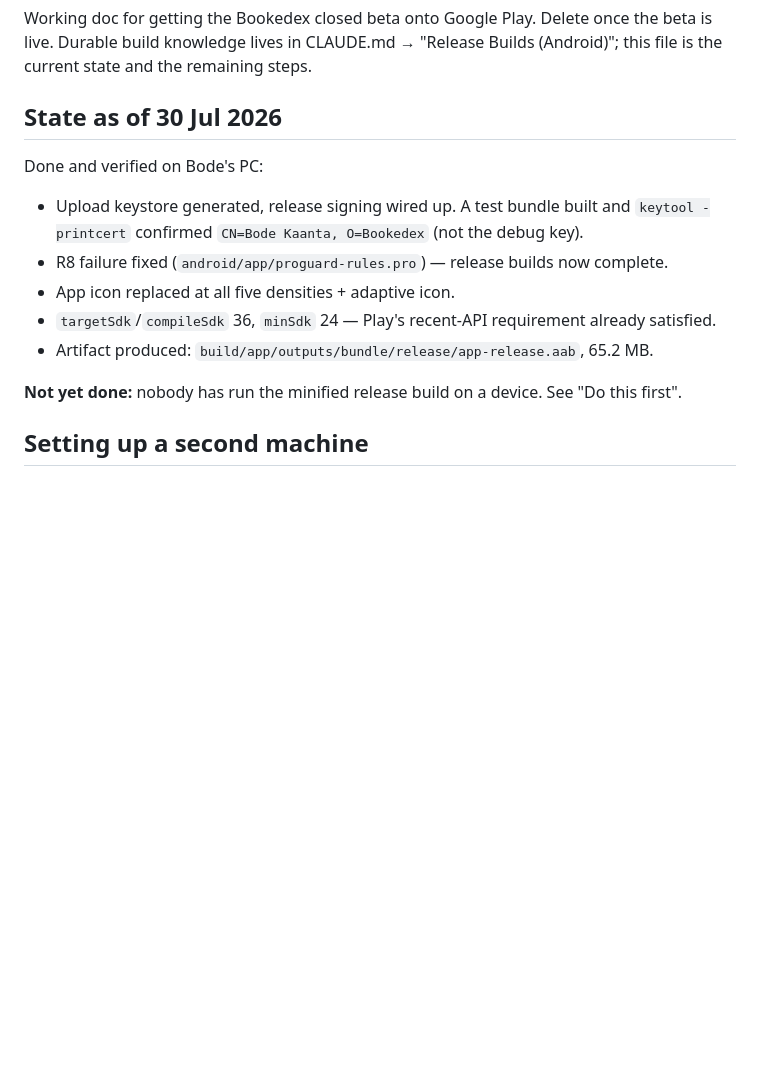
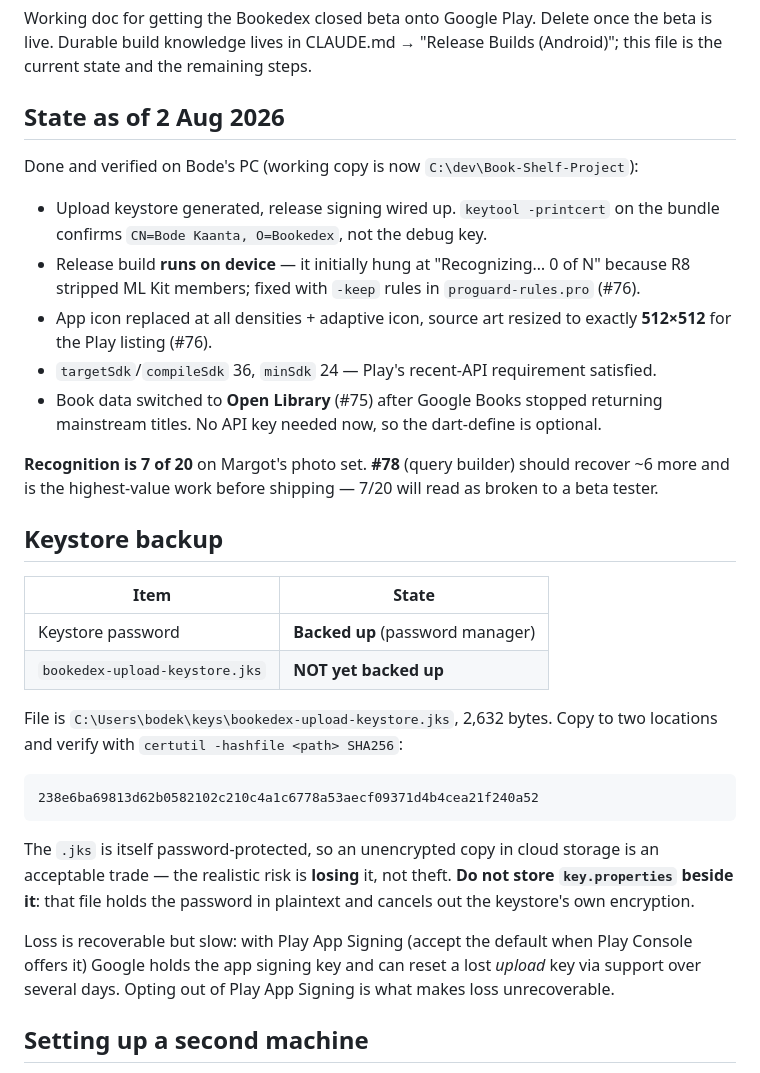
Before and after one commit to BodeKaanta/Book-Shelf-Project, a Markdown page: PLAY_STORE_BETA.md, the part around the change. GitHub-like rendering; blank space fills up the shorter version.

Commit message:
Record working-copy location, keystore backup status, and known issues
Four things that existed only in conversation and would be lost on a
fresh session:

- The working copy moved to C:\dev\Book-Shelf-Project. OneDrive was
  syncing 3.2 GB of mostly disposable build output against 2.7 MB of git
  history, paths were past Windows' 260-char limit, and OneDrive syncing
  .git/ risks index corruption. A stale OneDrive copy may still exist;
  edits have already landed in the wrong one once.
- Keystore password is backed up, the .jks is not. Records the path and a
  SHA-256 so a backup copy can be verified, and why storing key.properties
  beside it would defeat the point.
- Recognition currently sits at 7 of 20 on Margot's set; #78 is the
  highest-value remaining work before beta.
- Blake Crouch's Pines matches "Wayward" at 100% and auto-adds wrongly at
  any threshold. Deliberately accepted — the photo is a Wikipedia
  screenshot listing the trilogy, a rarer shape than BookTok screenshots
  or real covers, and #78's junk filtering may drop it incidentally.

Co-Authored-By: Claude Opus 5 (1M context) <noreply@anthropic.com>

````diff
--- a/PLAY_STORE_BETA.md
+++ b/PLAY_STORE_BETA.md
@@ -3,17 +3,34 @@
 Working doc for getting the Bookedex closed beta onto Google Play. Delete once the beta is live.
 Durable build knowledge lives in CLAUDE.md → "Release Builds (Android)"; this file is the current state and the remaining steps.
 
-## State as of 30 Jul 2026
+## State as of 2 Aug 2026
 
-Done and verified on Bode's PC:
+Done and verified on Bode's PC (working copy is now `C:\dev\Book-Shelf-Project`):
 
-- Upload keystore generated, release signing wired up. A test bundle built and `keytool -printcert` confirmed `CN=Bode Kaanta, O=Bookedex` (not the debug key).
-- R8 failure fixed (`android/app/proguard-rules.pro`) — release builds now complete.
-- App icon replaced at all five densities + adaptive icon.
-- `targetSdk`/`compileSdk` 36, `minSdk` 24 — Play's recent-API requirement already satisfied.
-- Artifact produced: `build/app/outputs/bundle/release/app-release.aab`, 65.2 MB.
+- Upload keystore generated, release signing wired up. `keytool -printcert` on the bundle confirms `CN=Bode Kaanta, O=Bookedex`, not the debug key.
+- Release build **runs on device** — it initially hung at "Recognizing… 0 of N" because R8 stripped ML Kit members; fixed with `-keep` rules in `proguard-rules.pro` (#76).
+- App icon replaced at all densities + adaptive icon, source art resized to exactly **512×512** for the Play listing (#76).
+- `targetSdk`/`compileSdk` 36, `minSdk` 24 — Play's recent-API requirement satisfied.
+- Book data switched to **Open Library** (#75) after Google Books stopped returning mainstream titles. No API key needed now, so the dart-define is optional.
 
-**Not yet done:** nobody has run the minified release build on a device. See "Do this first".
+**Recognition is 7 of 20** on Margot's photo set. **#78** (query builder) should recover ~6 more and is the highest-value work before shipping — 7/20 will read as broken to a beta tester.
+
+## Keystore backup
+
+| Item | State |
+|---|---|
+| Keystore password | **Backed up** (password manager) |
+| `bookedex-upload-keystore.jks` | **NOT yet backed up** |
+
+File is `C:\Users\bodek\keys\bookedex-upload-keystore.jks`, 2,632 bytes. Copy to two locations and verify with `certutil -hashfile <path> SHA256`:
+
+```
+238e6ba69813d62b0582102c210c4a1c6778a53aecf09371d4b4cea21f240a52
+```
+
+The `.jks` is itself password-protected, so an unencrypted copy in cloud storage is an acceptable trade — the realistic risk is **losing** it, not theft. **Do not store `key.properties` beside it**: that file holds the password in plaintext and cancels out the keystore's own encryption.
+
+Loss is recoverable but slow: with Play App Signing (accept the default when Play Console offers it) Google holds the app signing key and can reset a lost *upload* key via support over several days. Opting out of Play App Signing is what makes loss unrecoverable.
 
 ## Setting up a second machine
 
````
Also changed, not shown: CLAUDE.md (+9 -0 lines).
